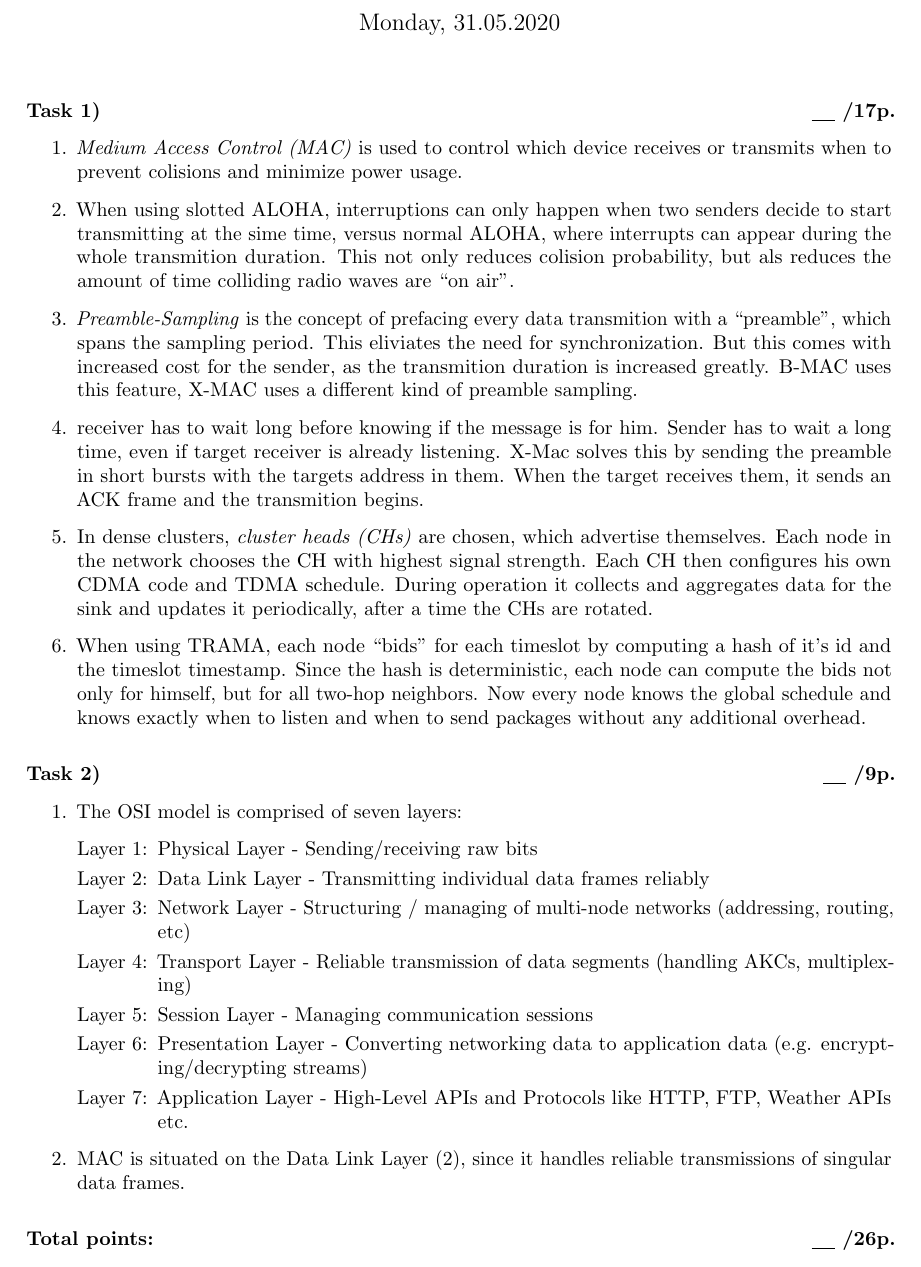
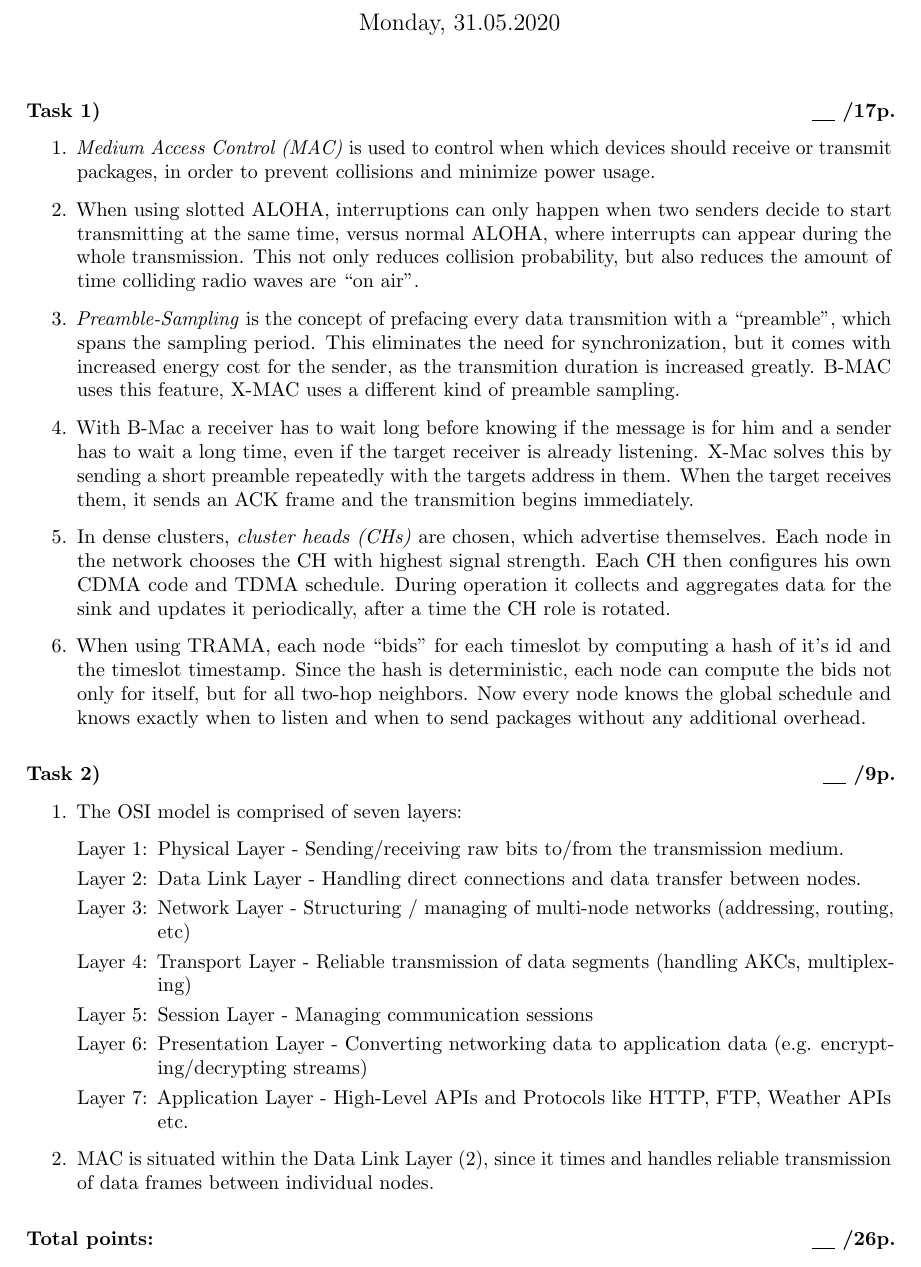
Before and after one commit to AntonLydike/uni-adse, a LaTeX document (4/group-boole-blatt-4.tex): part of the page, cut so that both start at the same text. Compiled offline with pdfLaTeX.

Commit message:
Fix typos and make wording a bit more specific.

```diff
--- a/4/group-boole-blatt-4.tex
+++ b/4/group-boole-blatt-4.tex
@@ -9,20 +9,20 @@
 
     \task{1}{17}
     \begin{enumerate}
-        \item \emph{Medium Access Control (MAC)} is used to control which device receives or transmits when to prevent colisions and minimize power usage.
-        \item When using slotted ALOHA, interruptions can only happen when two senders decide to start transmitting at the sime time, versus normal ALOHA, where interrupts can appear during the whole transmition duration. This not only reduces colision probability, but als reduces the amount of time colliding radio waves are ``on air''.
-        \item \emph{Preamble-Sampling} is the concept of prefacing every data transmition with a ``preamble'', which spans the sampling period. This eliviates the need for synchronization. But this comes with increased cost for the sender, as the transmition duration is increased greatly. B-MAC uses this feature, X-MAC uses a different kind of preamble sampling.
-        \item receiver has to wait long before knowing if the message is for him. Sender has to wait a long time, even if target receiver is already listening. X-Mac solves this by sending the preamble in short bursts with the targets address in them. When the target receives them, it sends an ACK frame and the transmition begins.
-        \item In dense clusters, \emph{cluster heads (CHs)} are chosen, which advertise themselves. Each node in the network chooses the CH with highest signal strength. Each CH then configures his own CDMA code and TDMA schedule. During operation it collects and aggregates data for the sink and updates it periodically, after a time the CHs are rotated.
-        \item When using TRAMA, each node ``bids'' for each timeslot by computing a hash of it's id and the timeslot timestamp. Since the hash is deterministic, each node can compute the bids not only for himself, but for all two-hop neighbors. Now every node knows the global schedule and knows exactly when to listen and when to send packages without any additional overhead.
+        \item \emph{Medium Access Control (MAC)} is used to control when which devices should receive or transmit packages, in order to prevent collisions and minimize power usage.
+        \item When using slotted ALOHA, interruptions can only happen when two senders decide to start transmitting at the same time, versus normal ALOHA, where interrupts can appear during the whole transmission. This not only reduces collision probability, but also reduces the amount of time colliding radio waves are ``on air''.
+        \item \emph{Preamble-Sampling} is the concept of prefacing every data transmition with a ``preamble'', which spans the sampling period. This eliminates the need for synchronization, but it comes with increased energy cost for the sender, as the transmition duration is increased greatly. B-MAC uses this feature, X-MAC uses a different kind of preamble sampling.
+        \item With B-Mac a receiver has to wait long before knowing if the message is for him and a sender has to wait a long time, even if the target receiver is already listening. X-Mac solves this by sending a short preamble repeatedly with the targets address in them. When the target receives them, it sends an ACK frame and the transmition begins immediately.
+        \item In dense clusters, \emph{cluster heads (CHs)} are chosen, which advertise themselves. Each node in the network chooses the CH with highest signal strength. Each CH then configures his own CDMA code and TDMA schedule. During operation it collects and aggregates data for the sink and updates it periodically, after a time the CH role is rotated.
+        \item When using TRAMA, each node ``bids'' for each timeslot by computing a hash of it's id and the timeslot timestamp. Since the hash is deterministic, each node can compute the bids not only for itself, but for all two-hop neighbors. Now every node knows the global schedule and knows exactly when to listen and when to send packages without any additional overhead.
     \end{enumerate}
 
     \task{2}{9}
 
     \begin{enumerate}
         \item The OSI model is comprised of seven layers: \begin{enumerate}[label=Layer \arabic*:,leftmargin=*]
-            \item Physical Layer - Sending/receiving raw bits
-            \item Data Link Layer - Transmitting individual data frames reliably
+            \item Physical Layer - Sending/receiving raw bits to/from the transmission medium.
+            \item Data Link Layer - Handling direct connections and data transfer between nodes.
             \item Network Layer - Structuring / managing of multi-node networks (addressing, routing, etc)
             \item Transport Layer - Reliable transmission of data segments (handling AKCs, multiplexing)
             \item Session Layer - Managing communication sessions
@@ -30,7 +30,7 @@
             \item Application Layer - High-Level APIs and Protocols like HTTP, FTP, Weather APIs etc.
         \end{enumerate}
 
-        \item MAC is situated on the Data Link Layer (2), since it handles reliable transmissions of singular data frames.
+        \item MAC is situated within the Data Link Layer (2), since it times and handles reliable transmission of data frames between individual nodes.
     \end{enumerate}
 
     \pointsttl{26}
```
Also changed, not shown: 4/group-boole-blatt-4.pdf.
